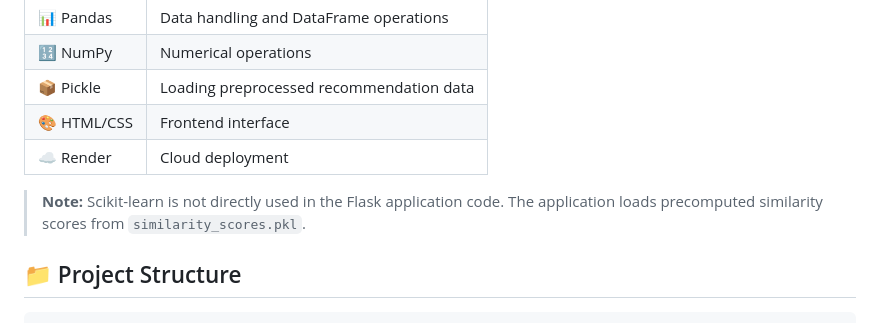
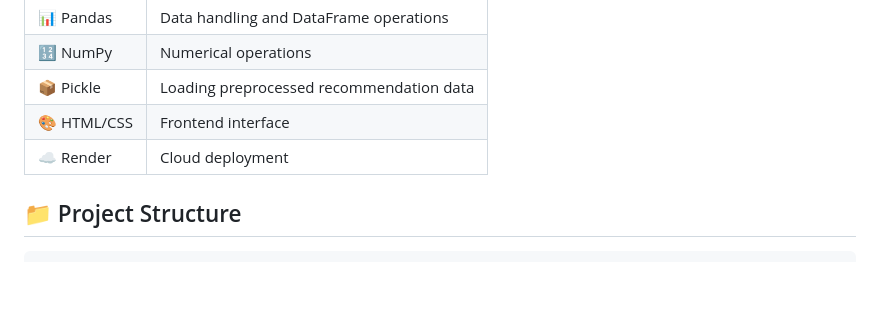
Before and after one commit to arnavj8/Book-Recommender-System, a Markdown page: README.md, the part around the change. Rendered like a GitHub page; blank space fills up the shorter version.

```diff
--- a/README.md
+++ b/README.md
@@ -64,7 +64,6 @@ This allows the Flask application to load the precomputed scores instead of perf
 | 🎨 HTML/CSS | Frontend interface                       |
 | ☁️ Render   | Cloud deployment                         |
 
-> **Note:** Scikit-learn is not directly used in the Flask application code. The application loads precomputed similarity scores from `similarity_scores.pkl`.
 
 ## 📁 Project Structure
 
```
